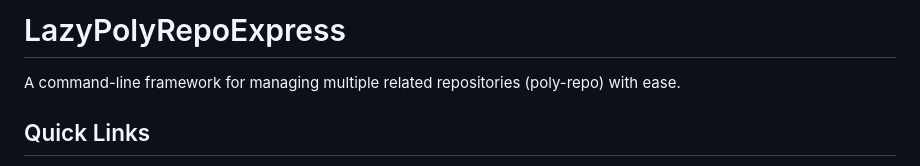
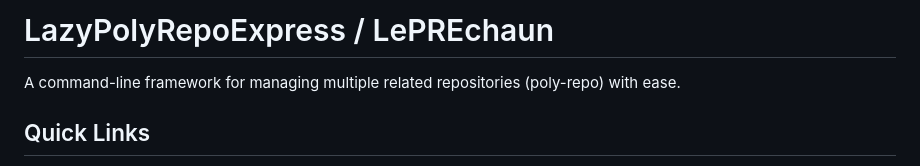
Before and after one commit to considera-core/LazyPolyRepoExpress, a Markdown page: README.md, the part around the change. Rendered like a GitHub page.

```diff
--- a/README.md
+++ b/README.md
@@ -1,4 +1,4 @@
-# LazyPolyRepoExpress
+# LazyPolyRepoExpress / LePREchaun
 
 A command-line framework for managing multiple related repositories (poly-repo) with ease.
 
```
